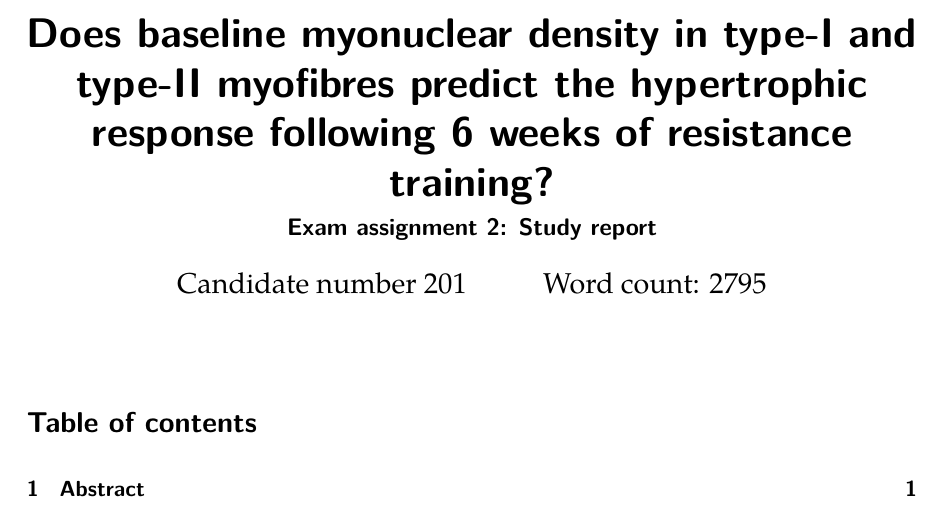
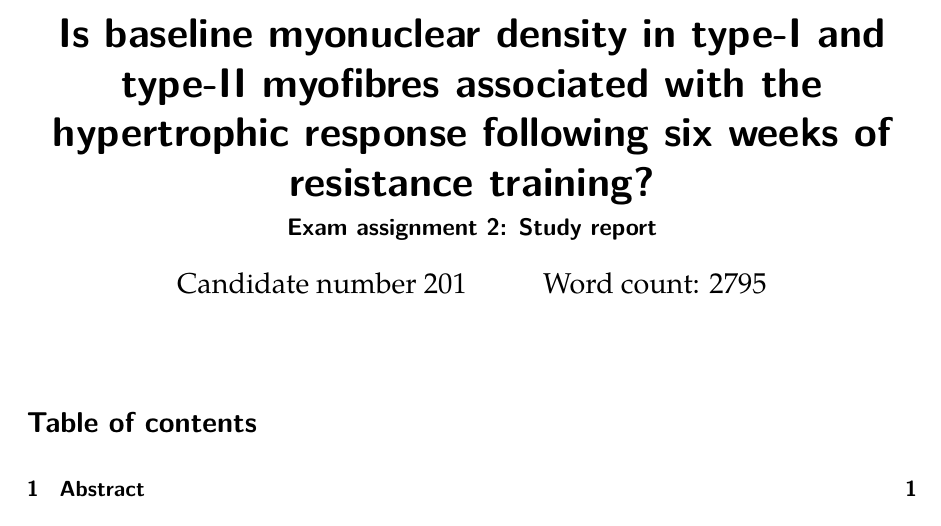
Before and after one commit to KetilBarstad/Del-2-IDR4000, a Quarto document (Del2.qmd): part of page 1 of 12, cut so that both start at the same text. The pictures show the output file Del2.pdf that the author committed with the source.

Commit message:
title change etc.

```diff
--- a/Del2.qmd
+++ b/Del2.qmd
@@ -1,5 +1,5 @@
 ---
-title: "Does baseline myonuclear density in type-I and type-II myofibres predict the hypertrophic response following 6 weeks of resistance training?"
+title: "Is baseline myonuclear density in type-I and type-II myofibres associated with the hypertrophic response following six weeks of resistance training?"
 subtitle: "Exam assignment 2: Study report"
 author:
 - "Candidate number 201"
```
Also changed, not shown: Del2.pdf, Del2.qmd (2 more changed lines).
